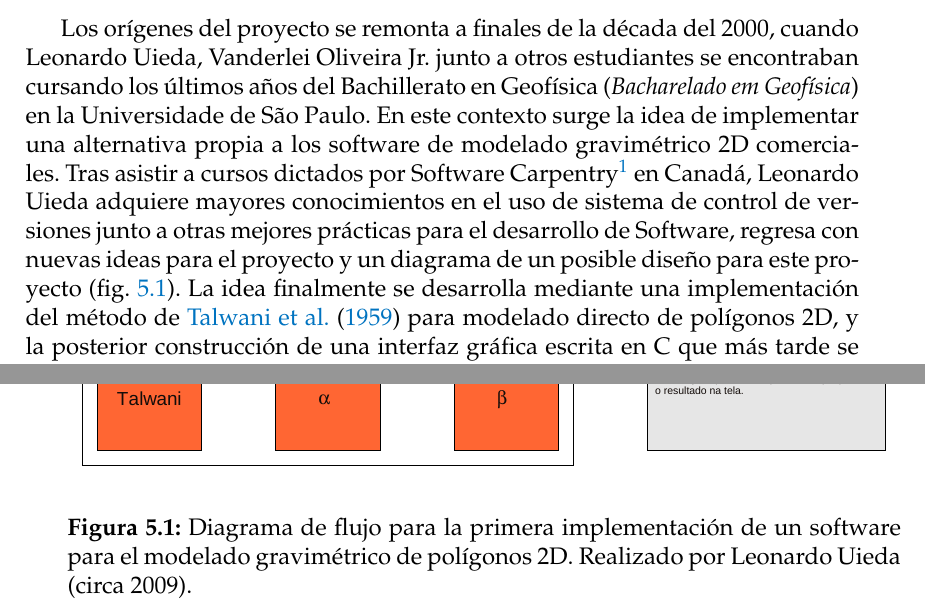
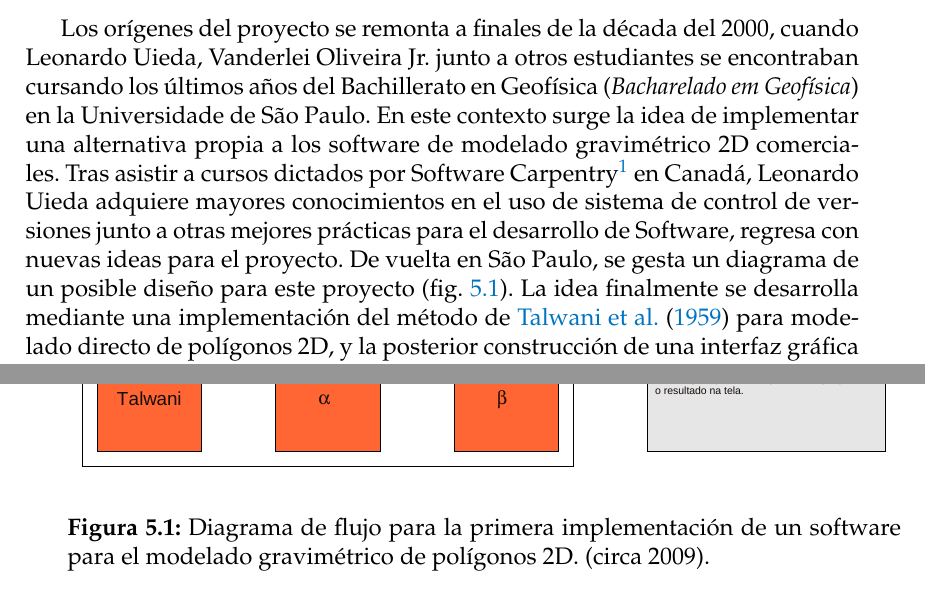
Before and after one commit to santisoler/phd-thesis, a LaTeX thesis (thesis/thesis.tex, which reads thesis/chapters/fatiando.tex): two parts of pages 102 and 103 of 135, joined at a grey line, cut so that both start at the same text. Compiled offline with pdfLaTeX.

Commit message:
Remove authorship from the diagram

```diff
--- a/thesis/chapters/fatiando.tex
+++ b/thesis/chapters/fatiando.tex
@@ -61,19 +61,20 @@ Software Carpentry\footnote{%
 }
 en Canadá, Leonardo Uieda adquiere mayores conocimientos en el uso de sistema
 de control de versiones junto a otras mejores prácticas para el desarrollo de
-Software, regresa con nuevas ideas para el proyecto y un diagrama de un posible
-diseño para este proyecto (fig.~\ref{fig:talwani-idea}).
-La idea finalmente se desarrolla mediante
-una implementación del método de \citet{talwani1959} para
-modelado directo de polígonos 2D, y la posterior construcción de una interfaz
-gráfica escrita en C que más tarde se reimplementaría en Python.
+Software, regresa con nuevas ideas para el proyecto.
+De vuelta en São Paulo, se gesta un diagrama de un posible diseño para este
+proyecto (fig.~\ref{fig:talwani-idea}).
+La idea finalmente se desarrolla mediante una implementación del método de
+\citet{talwani1959} para modelado directo de polígonos 2D, y la posterior
+construcción de una interfaz gráfica escrita en C que más tarde se
+reimplementaría en Python.
 
 \begin{figure}
     \centering
     \includegraphics[width=\linewidth]{figs/fluxo-simples.pdf}
     \caption{
         Diagrama de flujo para la primera implementación de un software para el
-        modelado gravimétrico de polígonos 2D. Realizado por Leonardo Uieda
+        modelado gravimétrico de polígonos 2D.
         (circa 2009).
     }
     \label{fig:talwani-idea}
```
